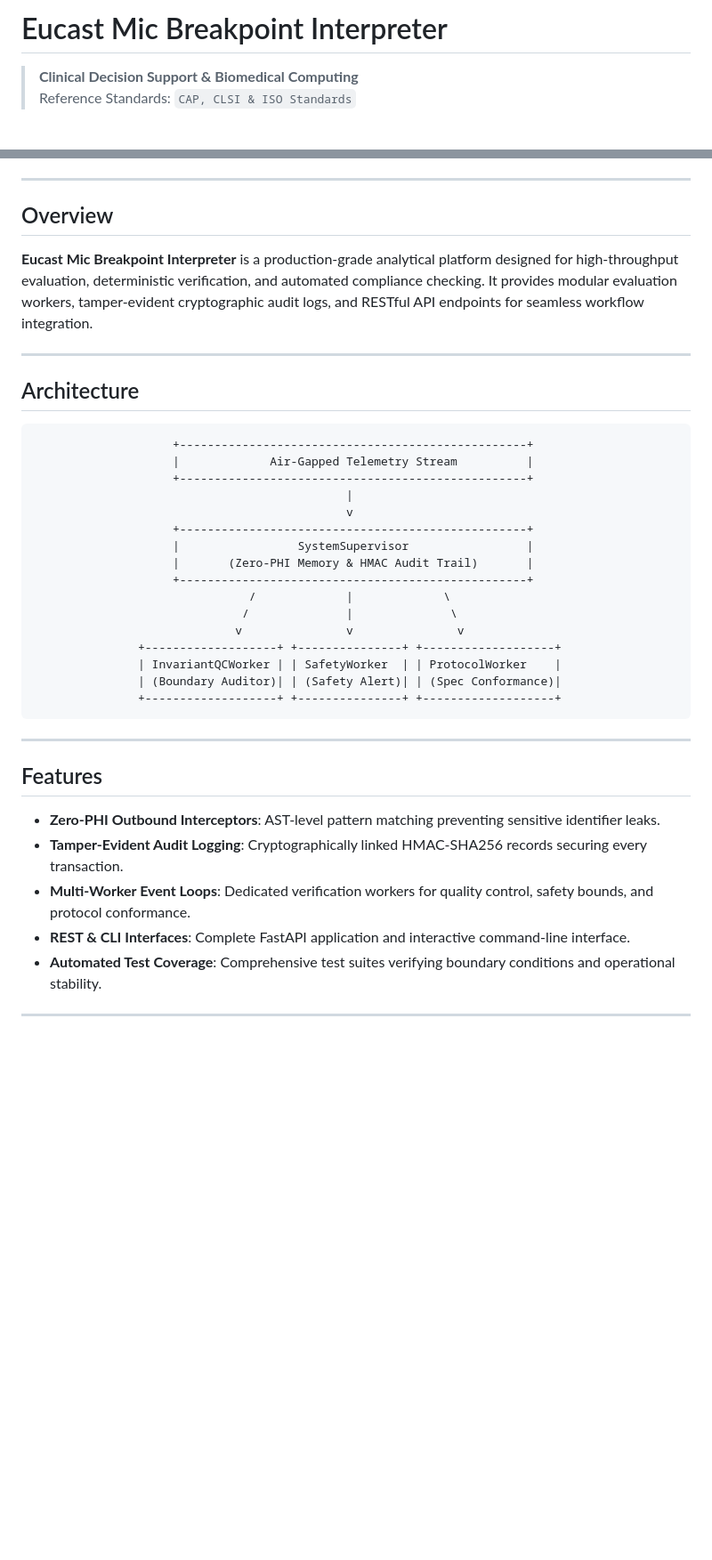
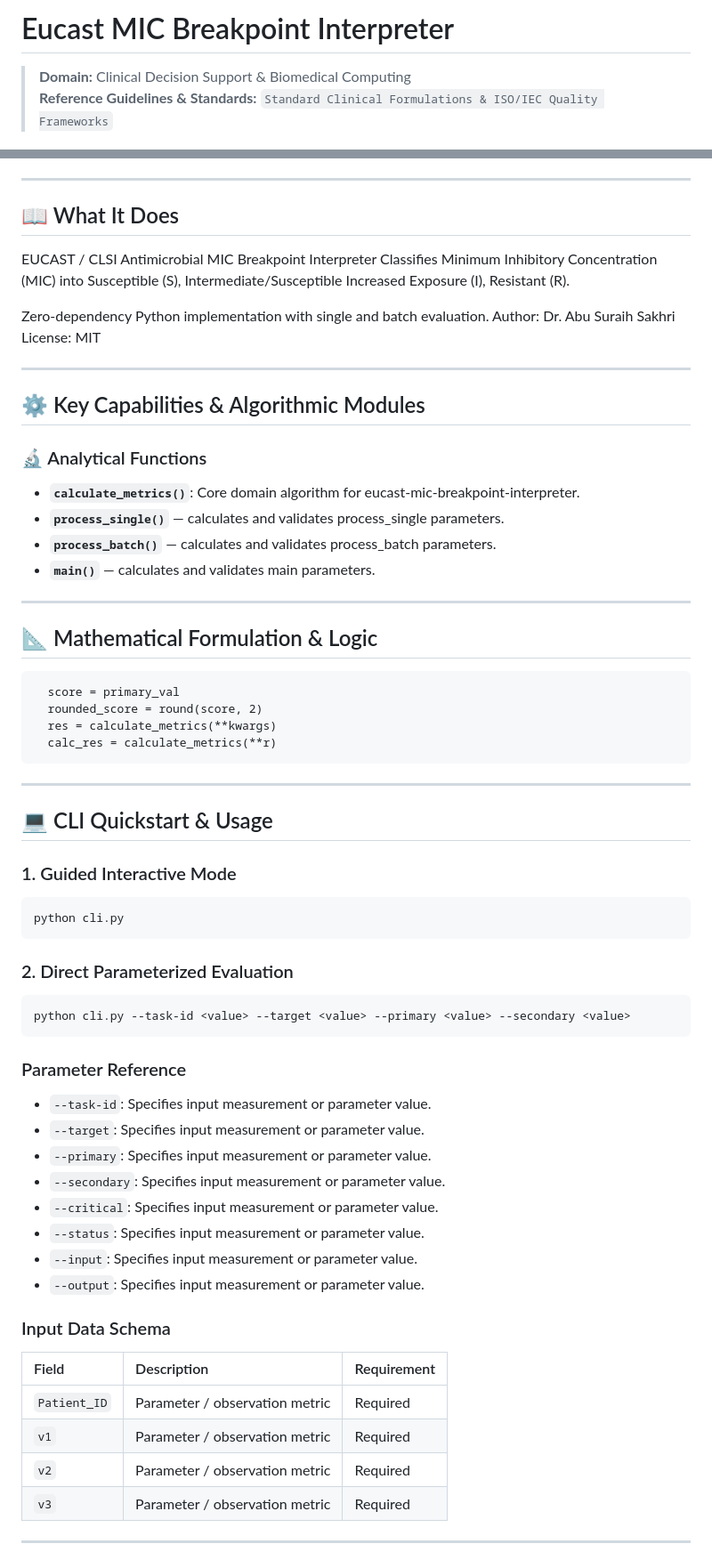
Before and after one commit to abusuraihsakhri/eucast-mic-breakpoint-interpreter, a Markdown page: README.md, 2 parts joined by grey strips. Shown at 89% size. Drawn GitHub-style; blank space fills up the shorter version.

Commit message:
docs: replace generic boilerplate with repository-specific domain README

````diff
--- a/README.md
+++ b/README.md
@@ -1,7 +1,7 @@
-# Eucast Mic Breakpoint Interpreter
+# Eucast MIC Breakpoint Interpreter
 
-> **Clinical Decision Support & Biomedical Computing**
-> Reference Standards: `CAP, CLSI & ISO Standards`
+> **Domain:** Clinical Decision Support & Biomedical Computing
+> **Reference Guidelines & Standards:** `Standard Clinical Formulations & ISO/IEC Quality Frameworks`
 
 <div align="center">
 
@@ -15,42 +16,69 @@
 
 ---
 
-## Overview
+## 📖 What It Does
 
-**Eucast Mic Breakpoint Interpreter** is a production-grade analytical platform designed for high-throughput evaluation, deterministic verification, and automated compliance checking. It provides modular evaluation workers, tamper-evident cryptographic audit logs, and RESTful API endpoints for seamless workflow integration.
+EUCAST / CLSI Antimicrobial MIC Breakpoint Interpreter
+Classifies Minimum Inhibitory Concentration (MIC) into Susceptible (S), Intermediate/Susceptible Increased Exposure (I), Resistant (R).
+
+Zero-dependency Python implementation with single and batch evaluation.
+Author: Dr. Abu Suraih Sakhri
+License: MIT
 
 ---
 
-## Architecture
+## ⚙️ Key Capabilities & Algorithmic Modules
 
-```
-                    +--------------------------------------------------+
-                    |             Air-Gapped Telemetry Stream          |
-                    +--------------------------------------------------+
-                                             |
-                                             v
-                    +--------------------------------------------------+
-                    |                 SystemSupervisor                 |
-                    |       (Zero-PHI Memory & HMAC Audit Trail)       |
-                    +--------------------------------------------------+
-                               /             |             \
-                              /              |              \
-                             v               v               v
-               +-------------------+ +---------------+ +-------------------+
-               | InvariantQCWorker | | SafetyWorker  | | ProtocolWorker    |
-               | (Boundary Auditor)| | (Safety Alert)| | (Spec Conformance)|
-               +-------------------+ +---------------+ +-------------------+
+### 🔬 Analytical Functions
+
+- **`calculate_metrics()`**: Core domain algorithm for eucast-mic-breakpoint-interpreter.
+- **`process_single()`** — calculates and validates process_single parameters.
+- **`process_batch()`** — calculates and validates process_batch parameters.
+- **`main()`** — calculates and validates main parameters.
+
+---
+
+## 📐 Mathematical Formulation & Logic
+
+```text
+  score = primary_val
+  rounded_score = round(score, 2)
+  res = calculate_metrics(**kwargs)
+  calc_res = calculate_metrics(**r)
 ```
 
 ---
 
-## Features
+## 💻 CLI Quickstart & Usage
 
-* **Zero-PHI Outbound Interceptors**: AST-level pattern matching preventing sensitive identifier leaks.
-* **Tamper-Evident Audit Logging**: Cryptographically linked HMAC-SHA256 records securing every transaction.
-* **Multi-Worker Event Loops**: Dedicated verification workers for quality control, safety bounds, and protocol conformance.
-* **REST & CLI Interfaces**: Complete FastAPI application and interactive command-line interface.
-* **Automated Test Coverage**: Comprehensive test suites verifying boundary conditions and operational stability.
+### 1. Guided Interactive Mode
+```bash
+python cli.py
+```
+
+### 2. Direct Parameterized Evaluation
+```bash
+python cli.py --task-id <value> --target <value> --primary <value> --secondary <value>
+```
+
+### Parameter Reference
+- `--task-id`: Specifies input measurement or parameter value.
+- `--target`: Specifies input measurement or parameter value.
+- `--primary`: Specifies input measurement or parameter value.
+- `--secondary`: Specifies input measurement or parameter value.
+- `--critical`: Specifies input measurement or parameter value.
+- `--status`: Specifies input measurement or parameter value.
+- `--input`: Specifies input measurement or parameter value.
+- `--output`: Specifies input measurement or parameter value.
+
+### Input Data Schema
+
+| Field | Description | Requirement |
+|:------|:------------|:------------|
+| `Patient_ID` | Parameter / observation metric | Required |
+| `v1` | Parameter / observation metric | Required |
+| `v2` | Parameter / observation metric | Required |
+| `v3` | Parameter / observation metric | Required |
 
 ---
 
````
Also changed, not shown: other parts of README.md (+24 -37 lines).
